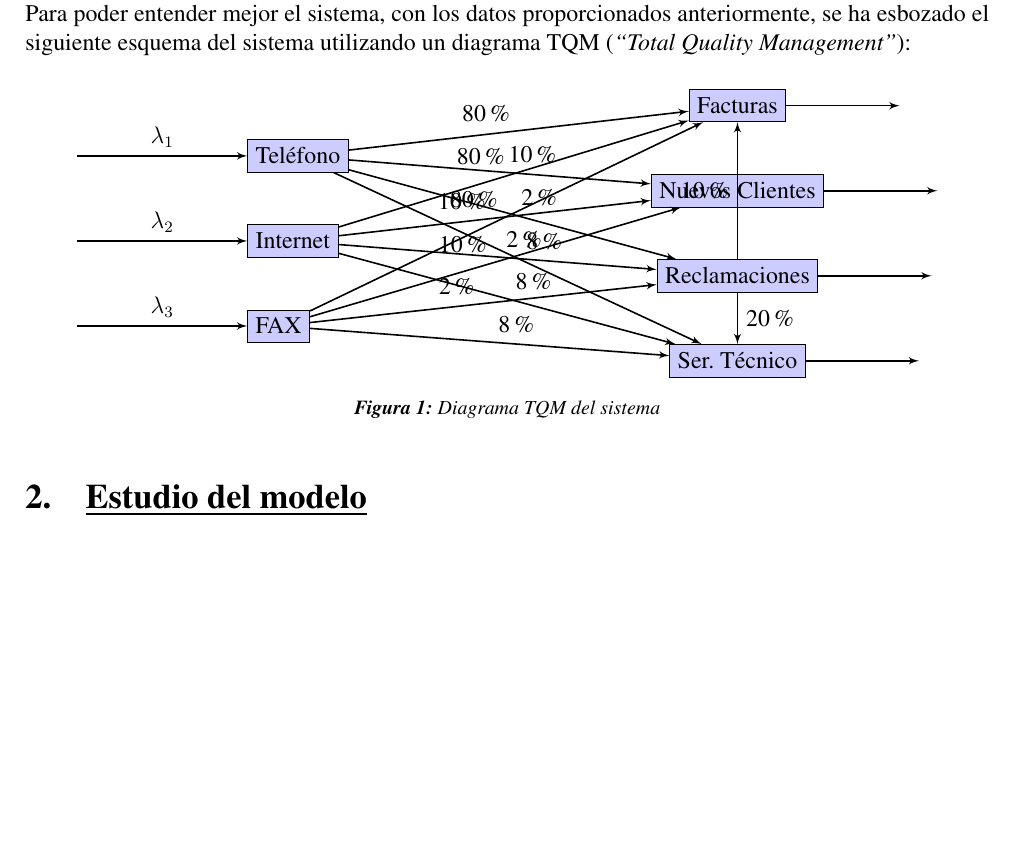
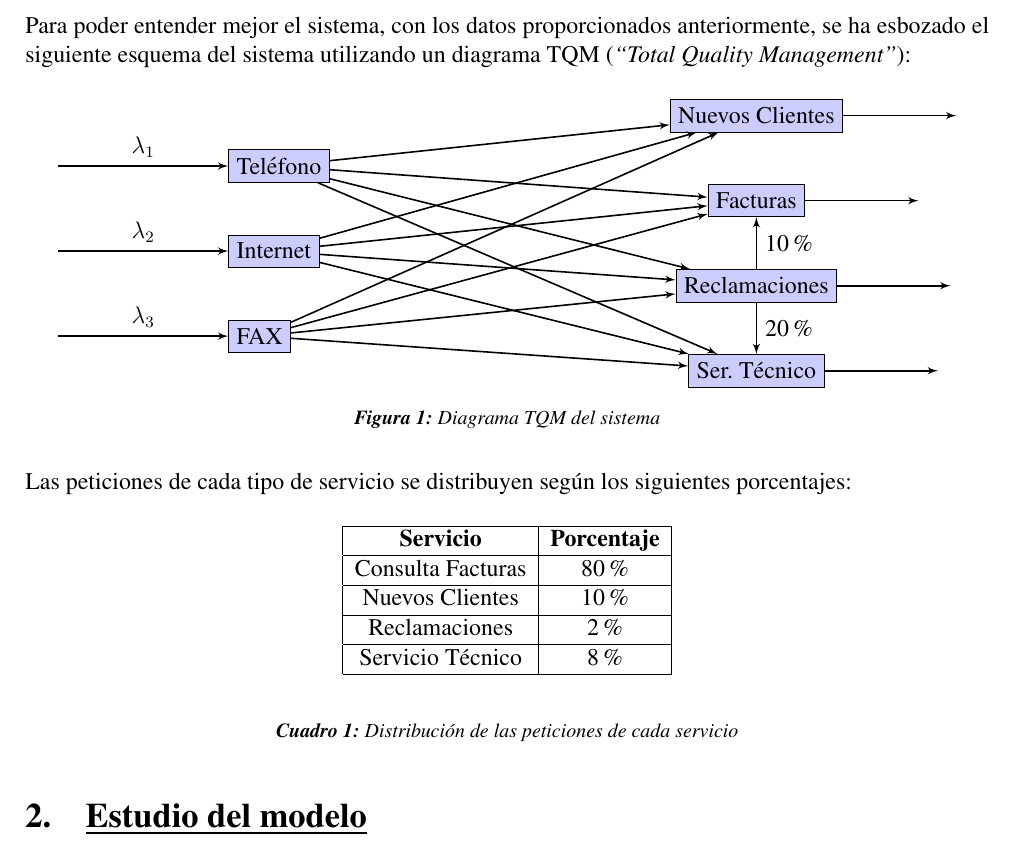
Before and after one commit to jalcaldea/IO-practica3, a LaTeX document (memoria/memoria.tex, which reads memoria/partes/1.tex): part of page 4 of 15, cut so that both start at the same text, the shorter picture padded with empty space. Compiled offline with pdfLaTeX.

Commit message:
Mejorado el diagrama
- Eliminados los porcentajes y pasados a una tabla inferior.
- Recolocada la posición de algunos nodos para que no se superpongan
flechas

```diff
--- a/memoria/partes/1.tex
+++ b/memoria/partes/1.tex
@@ -46,26 +46,26 @@ Para poder entender mejor el sistema, con los datos proporcionados anteriormente
     \path[->] node[format, right=0cm and 3cm of a3] (s3) {FAX}
     (a3) edge node {$\lambda_{3}$} (s3);
 
-    \path[->] node[format, above right=0.3cm and 6cm of s1] (s4) {Facturas}
-    (s1) edge node {80\%} (s4)
-    (s2) edge node {80\%} (s4)
-    (s3) edge node {80\%} (s4);
+    \path[->] node[format, above right=0.3cm and 6cm of s1] (s5) {Nuevos Clientes}
+    (s1) edge node {} (s5)
+    (s2) edge node {} (s5)
+    (s3) edge node {} (s5);
 
-    \path[->] node[format, below of=s4] (s5) {Nuevos Clientes}
-    (s1) edge node {10\%} (s5)
-    (s2) edge node {10\%} (s5)
-    (s3) edge node {10\%} (s5);
+    \path[->] node[format, below of=s5] (s4) {Facturas}
+    (s1) edge node {} (s4)
+    (s2) edge node {} (s4)
+    (s3) edge node {} (s4);
 
-    \path[->] node[format, below of=s5] (s6) {Reclamaciones}
-    (s1) edge node {2\%} (s6)
-    (s2) edge node {2\%} (s6)
-    (s3) edge node {2\%} (s6)
-    (s6) edge node {10\%} (s4);
+    \path[->] node[format, below of=s4] (s6) {Reclamaciones}
+    (s1) edge node {} (s6)
+    (s2) edge node {} (s6)
+    (s3) edge node {} (s6)
+    (s6) edge [right] node {10\%} (s4);
 
     \path[->] node[format, below of=s6] (s7) {Ser. Técnico}
-    (s1) edge node {8\%} (s7)
-    (s2) edge node {8\%} (s7)
-    (s3) edge node {8\%} (s7)
+    (s1) edge node {} (s7)
+    (s2) edge node {} (s7)
+    (s3) edge node {} (s7)
     (s6) edge node {20\%} (s7);
 
     \path[->] node[right=0cm and 2cm of s4] (f1) {}
@@ -83,3 +83,20 @@ Para poder entender mejor el sistema, con los datos proporcionados anteriormente
   \end{tikzpicture}}
   \caption{Diagrama TQM del sistema}
 \end{figure}
+
+Las peticiones de cada tipo de servicio se distribuyen según los siguientes porcentajes:
+
+\begin{table}[H]
+  \begin{center}
+  \begin{tabular}{|c|c|}
+    \hline
+    \textbf{Servicio}       & \textbf{Porcentaje} \\ \hline
+    Consulta Facturas      & 80\%                   \\ \hline
+    Nuevos Clientes      & 10\%                   \\ \hline
+    Reclamaciones      & 2\%                   \\
+    \hline
+    Servicio Técnico      & 8\%                   \\ \hline
+  \end{tabular}
+\end{center}
+  \caption{Distribución de las peticiones de cada servicio}
+\end{table}
```
Also changed, not shown: memoria/memoria.pdf.
